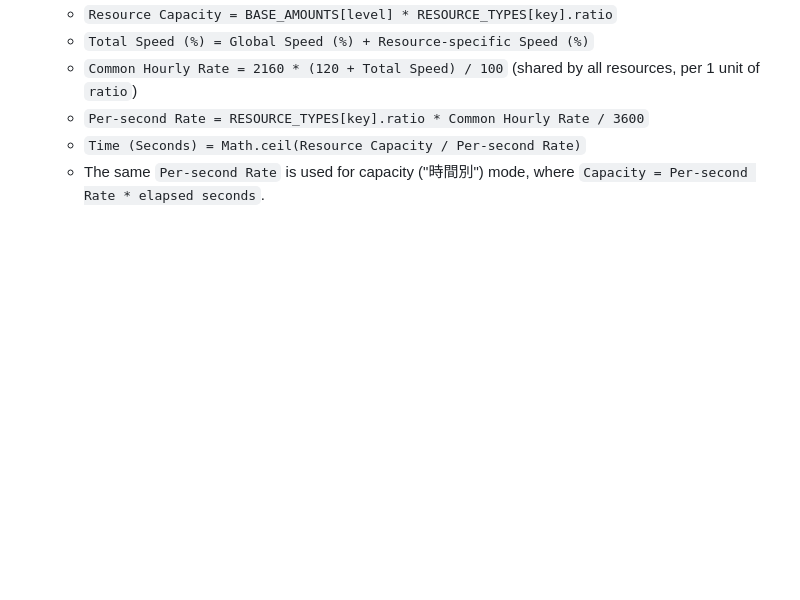
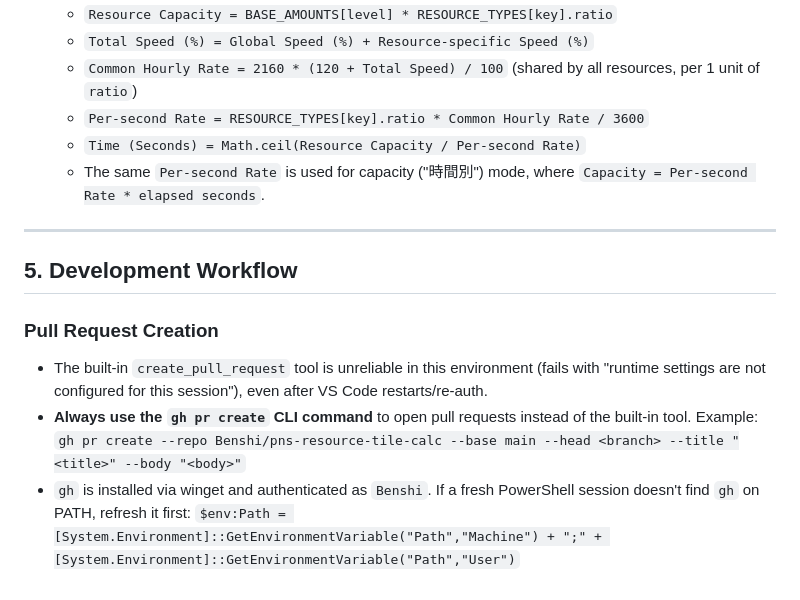
Before and after one commit to Benshi/pns-resource-tile-calc, a Markdown page: .github/copilot-instructions.md, the part around the change. GitHub-like rendering; blank space fills up the shorter version.

Commit message:
PR作成にはgh pr createコマンドを使う運用ルールを明記
Co-authored-by: Copilot <223556219+Copilot@users.noreply.github.com>

```diff
--- a/.github/copilot-instructions.md
+++ b/.github/copilot-instructions.md
@@ -97,3 +97,14 @@ const BASE_AMOUNTS = {
   * `Per-second Rate = RESOURCE_TYPES[key].ratio * Common Hourly Rate / 3600`
   * `Time (Seconds) = Math.ceil(Resource Capacity / Per-second Rate)`
   * The same `Per-second Rate` is used for capacity ("時間別") mode, where `Capacity = Per-second Rate * elapsed seconds`.
+
+---
+
+## 5. Development Workflow
+
+### Pull Request Creation
+* The built-in `create_pull_request` tool is unreliable in this environment (fails with "runtime settings are not configured for this session"), even after VS Code restarts/re-auth.
+* **Always use the `gh pr create` CLI command** to open pull requests instead of the built-in tool. Example:
+  `gh pr create --repo Benshi/pns-resource-tile-calc --base main --head <branch> --title "<title>" --body "<body>"`
+* `gh` is installed via winget and authenticated as `Benshi`. If a fresh PowerShell session doesn't find `gh` on PATH, refresh it first:
+  `$env:Path = [System.Environment]::GetEnvironmentVariable("Path","Machine") + ";" + [System.Environment]::GetEnvironmentVariable("Path","User")`
```
